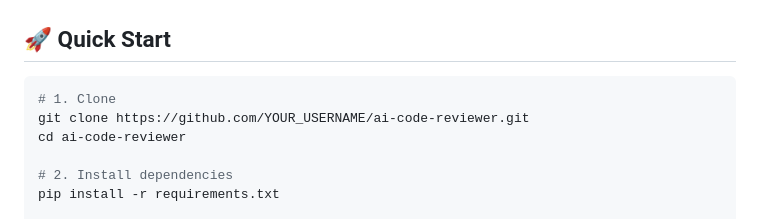
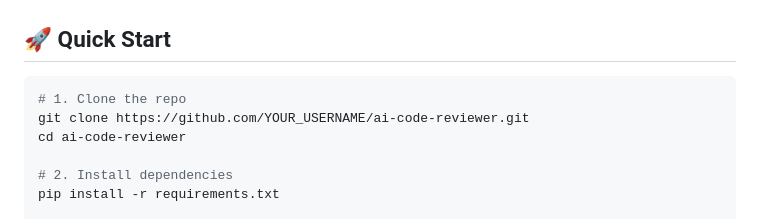
Before and after one commit to Hazammm/ai-code-reviewer, a Markdown page: README.md, the part around the change. Drawn GitHub-style.

````diff
--- a/README.md
+++ b/README.md
@@ -29,7 +29,7 @@ An AI-powered code review tool built with **FastAPI** + **Claude API**. Paste an
 ## 🚀 Quick Start
 
 ```bash
-# 1. Clone
+# 1. Clone the repo
 git clone https://github.com/YOUR_USERNAME/ai-code-reviewer.git
 cd ai-code-reviewer
 
````
